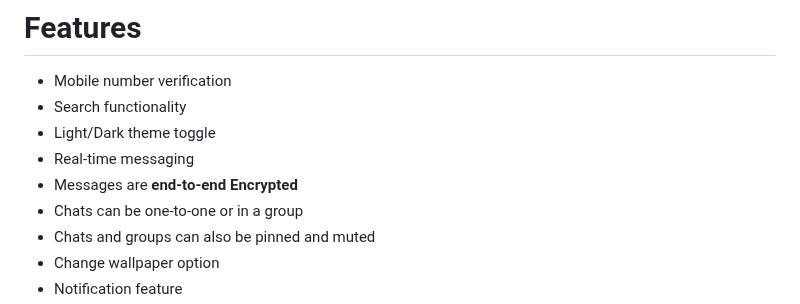
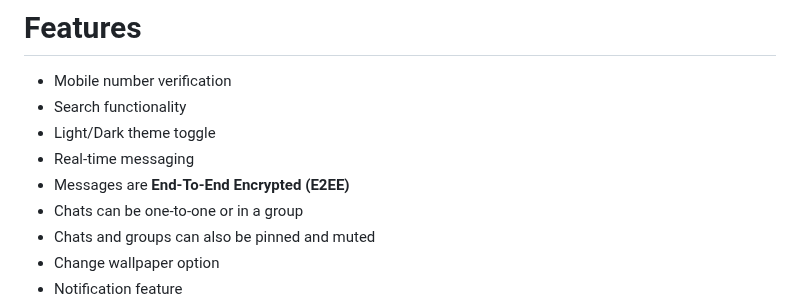
Before and after one commit to shashical/Chatrix, a Markdown page: README.md, the part around the change. GitHub-like rendering.

```diff
--- a/README.md
+++ b/README.md
@@ -7,7 +7,7 @@ Messages are end-to-end encrypted, that is, not even the developers or the owner
 +  Search functionality
 + Light/Dark theme toggle
 + Real-time messaging
-+ Messages are **end-to-end Encrypted**
++ Messages are **End-To-End Encrypted (E2EE)**
 + Chats can be one-to-one or in a group
 + Chats and groups can also be pinned and muted
 + Change wallpaper option
```
